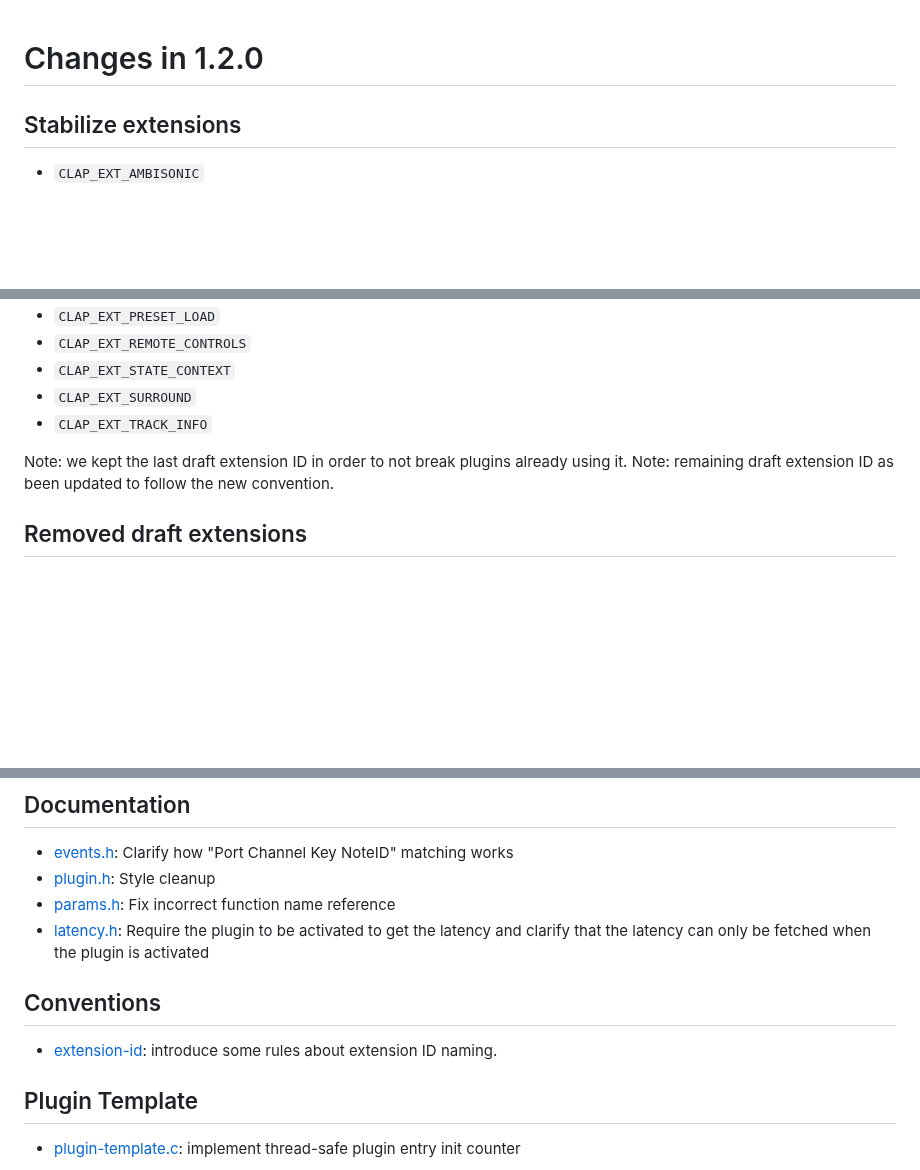
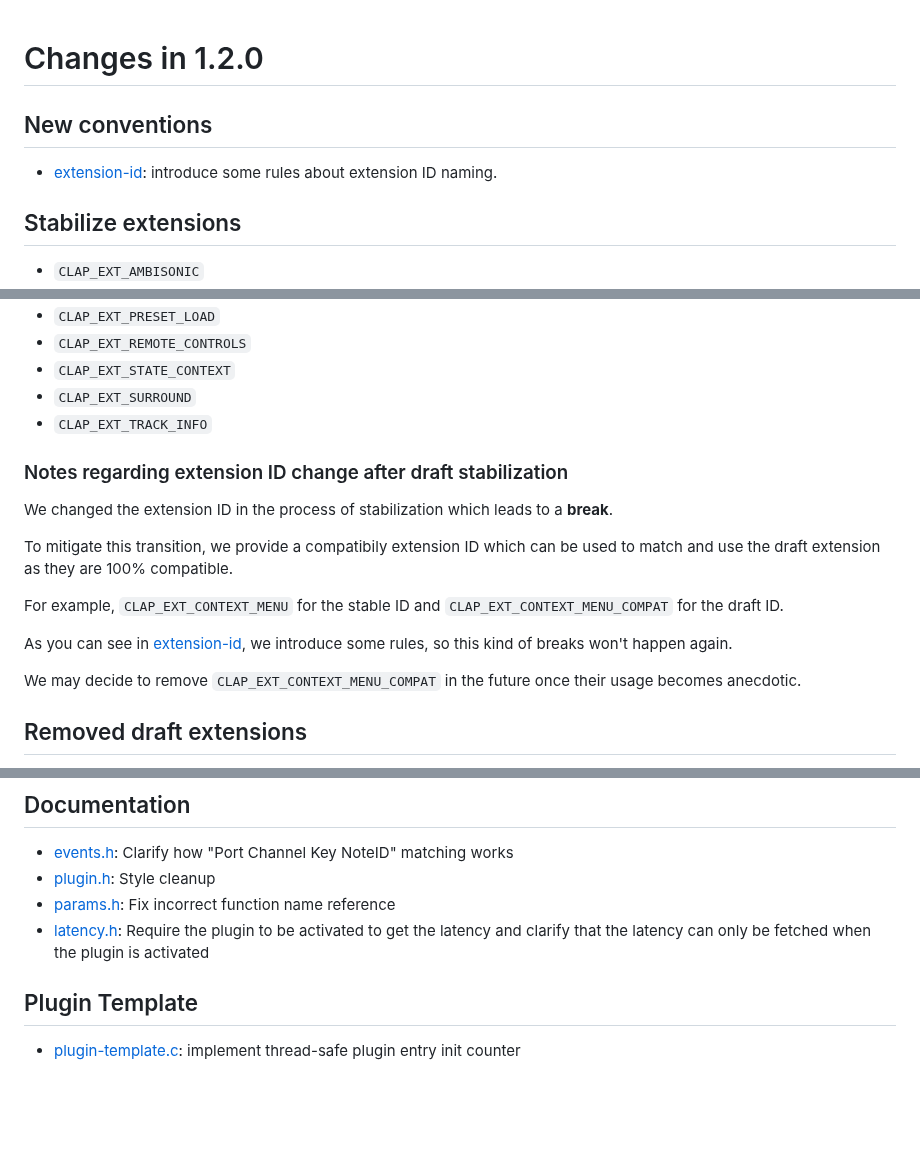
Before and after one commit to free-audio/clap, a Markdown page: ChangeLog.md, 3 parts joined by grey strips. GitHub-like rendering; blank space fills up the shorter version.

Commit message:
Update changelog

```diff
--- a/ChangeLog.md
+++ b/ChangeLog.md
@@ -1,4 +1,8 @@
 # Changes in 1.2.0
+
+## New conventions
+
+* [extension-id](conventions/extension-id.md): introduce some rules about extension ID naming.
 
 ## Stabilize extensions
 
@@ -13,8 +17,17 @@
 * `CLAP_EXT_SURROUND`
 * `CLAP_EXT_TRACK_INFO`
 
-Note: we kept the last draft extension ID in order to not break plugins already using it.
-Note: remaining draft extension ID as been updated to follow the new convention.
+### Notes regarding extension ID change after draft stabilization
+
+We changed the extension ID in the process of stabilization which leads to a **break**.
+
+To mitigate this transition, we provide a compatibily extension ID which can be used to match and use the draft extension as they are 100% compatible.
+
+For example, `CLAP_EXT_CONTEXT_MENU` for the stable ID and `CLAP_EXT_CONTEXT_MENU_COMPAT` for the draft ID.
+
+As you can see in [extension-id](conventions/extension-id.md), we introduce some rules, so this kind of breaks won't happen again.
+
+We may decide to remove `CLAP_EXT_CONTEXT_MENU_COMPAT` in the future once their usage becomes anecdotic.
 
 ## Removed draft extensions
 
@@ -37,10 +50,6 @@ Note: we kept the last draft factory ID in order to not break plugins already us
 * [plugin.h](include/clap/plugin.h): Style cleanup
 * [params.h](include/clap/ext/params.h): Fix incorrect function name reference
 * [latency.h](include/clap/ext/latency.h): Require the plugin to be activated to get the latency and clarify that the latency can only be fetched when the plugin is activated
-
-## Conventions
-
-* [extension-id](conventions/extension-id.md): introduce some rules about extension ID naming.
 
 ## Plugin Template
 
```
